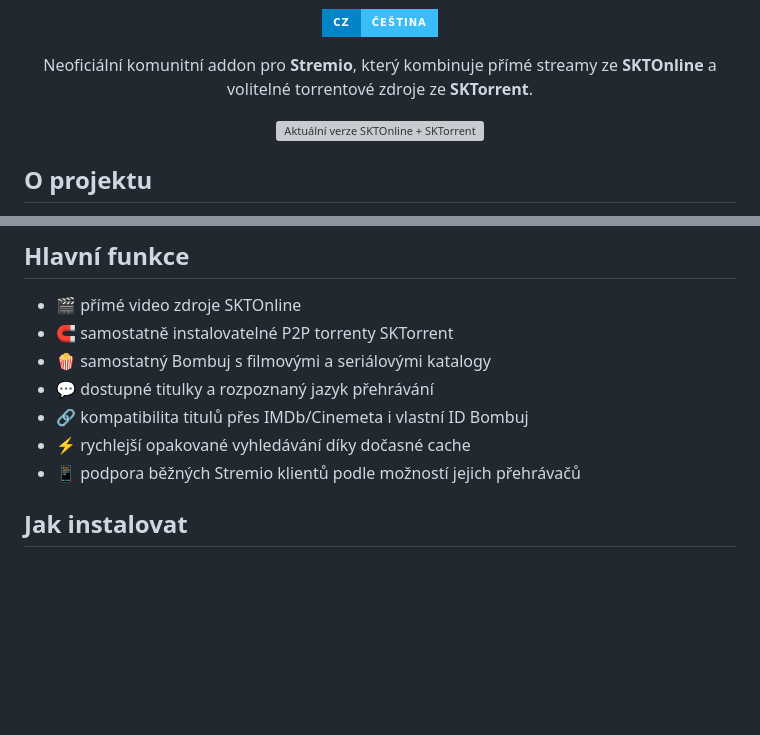
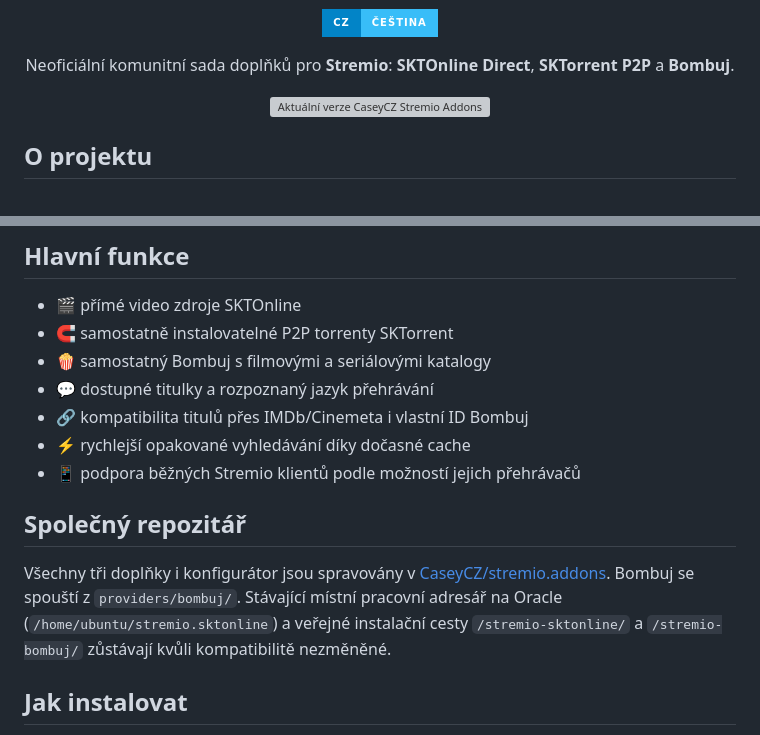
Before and after one commit to CaseyCZ/stremio.addons, a Markdown page: README.md, 2 parts joined by grey strips. Drawn GitHub-style; badges without logos; blank space fills up the shorter version; grey boxes are pictures that could not be loaded.

Commit message:
Document renamed stremio.addons monorepo and Bombuj runtime migration

```diff
--- a/README.md
+++ b/README.md
@@ -7,11 +7,11 @@
 </p>
 
 <p align="center">
-  Neoficiální komunitní addon pro <strong>Stremio</strong>, který kombinuje přímé streamy ze <strong>SKTOnline</strong> a volitelné torrentové zdroje ze <strong>SKTorrent</strong>.
+  Neoficiální komunitní sada doplňků pro <strong>Stremio</strong>: <strong>SKTOnline Direct</strong>, <strong>SKTorrent P2P</strong> a <strong>Bombuj</strong>.
 </p>
 
 <p align="center">
-  <img src="https://img.shields.io/github/package-json/v/CaseyCZ/stremio.sktonline?style=for-the-badge&label=VERZE&color=38BDF8&labelColor=0284C7" alt="Aktuální verze SKTOnline + SKTorrent" />
+  <img src="https://img.shields.io/github/package-json/v/CaseyCZ/stremio.addons?style=for-the-badge&label=VERZE&color=38BDF8&labelColor=0284C7" alt="Aktuální verze CaseyCZ Stremio Addons" />
 </p>
 
 ## O projektu
@@ -33,6 +33,10 @@
 - 🔗 kompatibilita titulů přes IMDb/Cinemeta i vlastní ID Bombuj
 - ⚡ rychlejší opakované vyhledávání díky dočasné cache
 - 📱 podpora běžných Stremio klientů podle možností jejich přehrávačů
+
+## Společný repozitář
+
+Všechny tři doplňky i konfigurátor jsou spravovány v [CaseyCZ/stremio.addons](https://github.com/CaseyCZ/stremio.addons). Bombuj se spouští z `providers/bombuj/`. Stávající místní pracovní adresář na Oracle (`/home/ubuntu/stremio.sktonline`) a veřejné instalační cesty `/stremio-sktonline/` a `/stremio-bombuj/` zůstávají kvůli kompatibilitě nezměněné.
 
 ## Jak instalovat
 
```
Also changed, not shown: other parts of README.md (+1 -1 lines).
